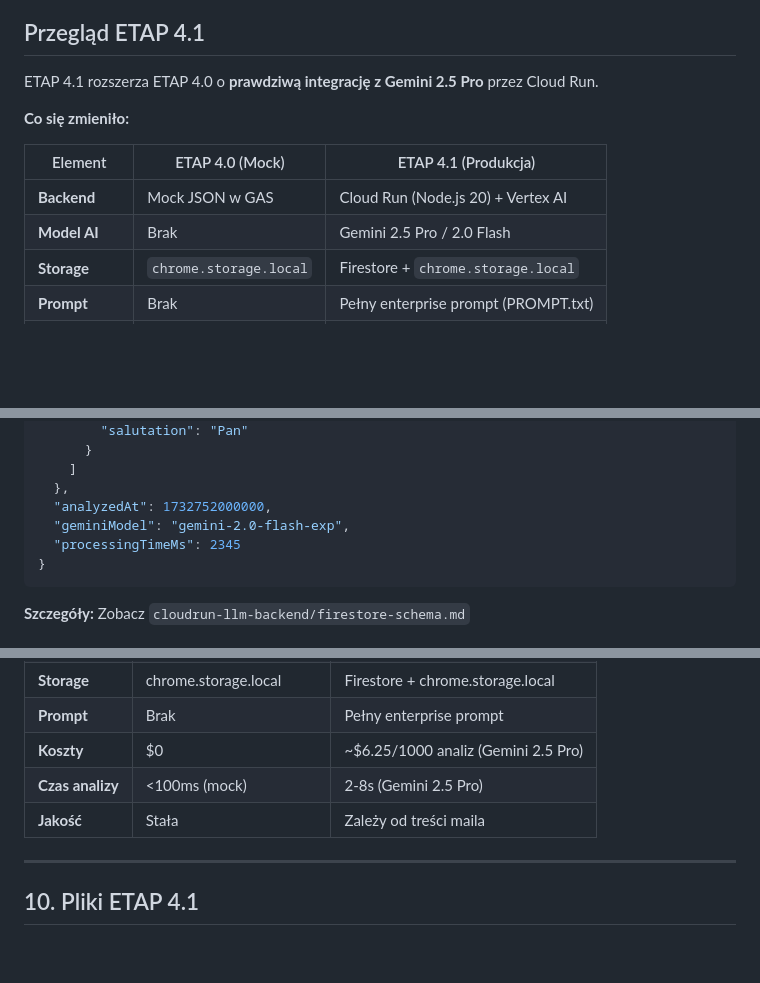
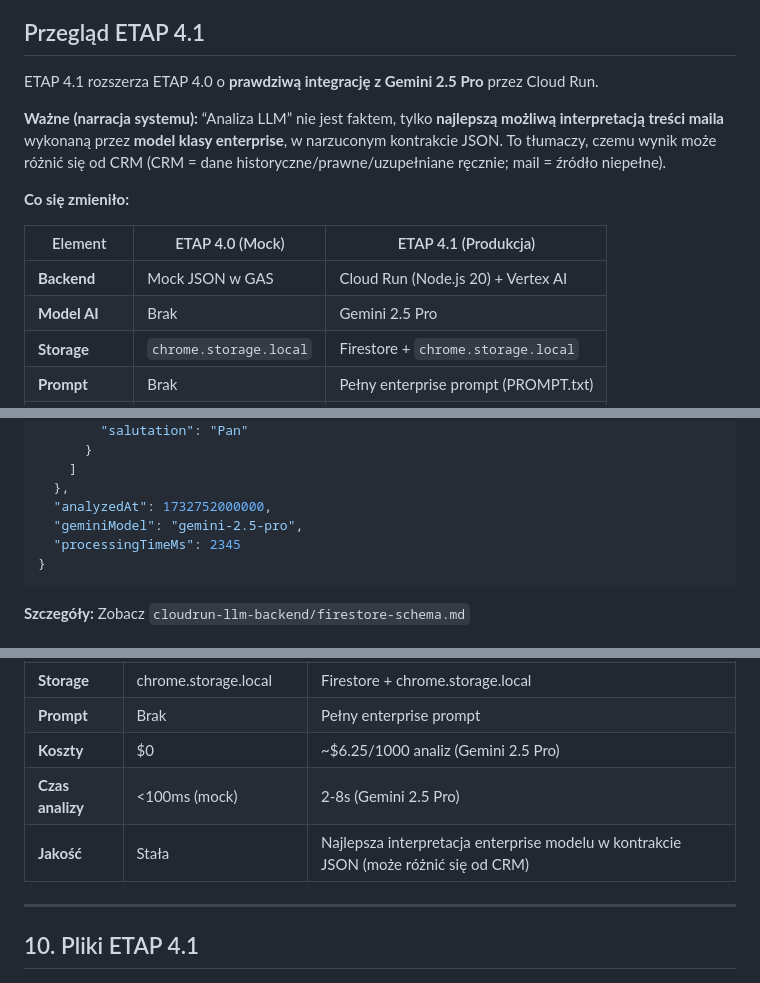
Before and after one commit to katarzynaochnikdu/MC_ZCRM_CEE2, a Markdown page: ETAP4_DOKUMENTACJA.md, 3 parts joined by grey strips. GitHub-like rendering; blank space fills up the shorter version.

````diff
--- a/ETAP4_DOKUMENTACJA.md
+++ b/ETAP4_DOKUMENTACJA.md
@@ -735,12 +735,14 @@ if (message.type === 'analysis-error') {
 
 ETAP 4.1 rozszerza ETAP 4.0 o **prawdziwą integrację z Gemini 2.5 Pro** przez Cloud Run.
 
+**Ważne (narracja systemu):** “Analiza LLM” nie jest faktem, tylko **najlepszą możliwą interpretacją treści maila** wykonaną przez **model klasy enterprise**, w narzuconym kontrakcie JSON. To tłumaczy, czemu wynik może różnić się od CRM (CRM = dane historyczne/prawne/uzupełniane ręcznie; mail = źródło niepełne).
+
 **Co się zmieniło:**
 
 | Element | ETAP 4.0 (Mock) | ETAP 4.1 (Produkcja) |
 |---------|----------------|----------------------|
 | **Backend** | Mock JSON w GAS | Cloud Run (Node.js 20) + Vertex AI |
-| **Model AI** | Brak | Gemini 2.5 Pro / 2.0 Flash |
+| **Model AI** | Brak | Gemini 2.5 Pro |
 | **Storage** | `chrome.storage.local` | Firestore + `chrome.storage.local` |
 | **Prompt** | Brak | Pełny enterprise prompt (PROMPT.txt) |
 | **Security** | Brak | Secret Manager (GCP_API_GEMINI) |
@@ -1021,7 +1023,7 @@ function analyzeMessage(messageId, threadId) {
     ]
   },
   "analyzedAt": 1732752000000,
-  "geminiModel": "gemini-2.0-flash-exp",
+  "geminiModel": "gemini-2.5-pro",
   "processingTimeMs": 2345
 }
 ```
@@ -1152,7 +1154,7 @@ curl -X POST https://YOUR-CLOUD-RUN-URL/analyze \
 | **Prompt** | Brak | Pełny enterprise prompt |
 | **Koszty** | $0 | ~$6.25/1000 analiz (Gemini 2.5 Pro) |
 | **Czas analizy** | <100ms (mock) | 2-8s (Gemini 2.5 Pro) |
-| **Jakość** | Stała | Zależy od treści maila |
+| **Jakość** | Stała | Najlepsza interpretacja enterprise modelu w kontrakcie JSON (może różnić się od CRM) |
 
 ---
 
````
Also changed, not shown: ETAP5_DOKUMENTACJA.md (added, +200 -0 lines).
